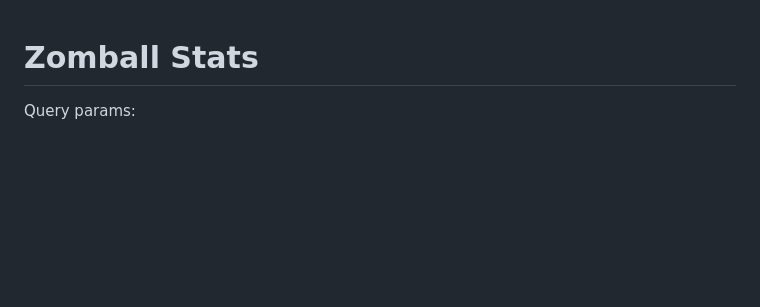
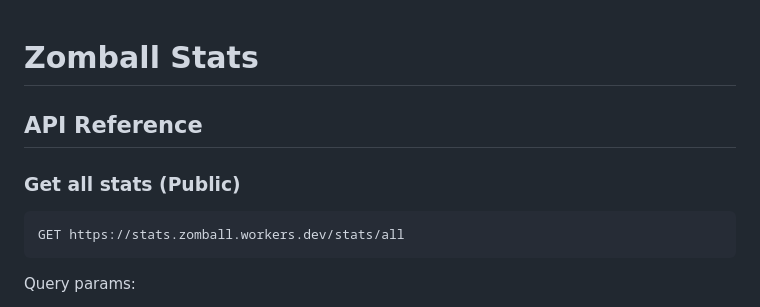
Before and after one commit to BambiTP/ZomballStats, a Markdown page: README.md, the part around the change. GitHub-like rendering; blank space fills up the shorter version.

Commit message:
Update README with API reference for stats
Added API reference section with details on stats retrieval.

````diff
--- a/README.md
+++ b/README.md
@@ -1,4 +1,13 @@
 # Zomball Stats
+
+
+## API Reference
+
+
+### Get all stats (Public)
+```
+GET https://stats.zomball.workers.dev/stats/all
+```
 
 Query params:
 - `?period=today|week|month` (resets at 10 AM EST)
````
